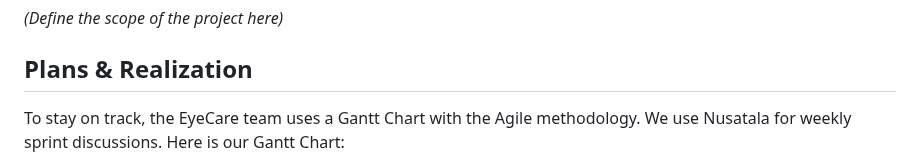
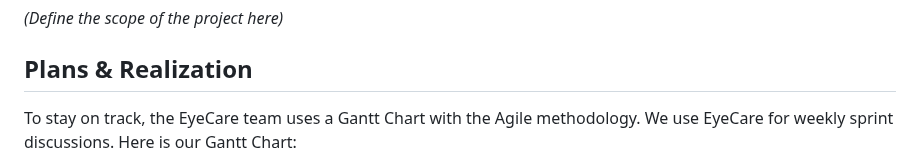
Before and after one commit to rangsikayana/eyecare-app, a Markdown page: README.md, the part around one of its changes. Drawn GitHub-style.

```diff
--- a/README.md
+++ b/README.md
@@ -108,5 +108,5 @@ The datasets we used include:
 *(Define the scope of the project here)*
 
 ## Plans & Realization
-To stay on track, the EyeCare team uses a Gantt Chart with the Agile methodology. We use Nusatala for weekly sprint discussions. Here is our Gantt Chart:
+To stay on track, the EyeCare team uses a Gantt Chart with the Agile methodology. We use EyeCare for weekly sprint discussions. Here is our Gantt Chart:
 
```
Also changed, not shown: other parts of README.md (+5 -4 lines).
